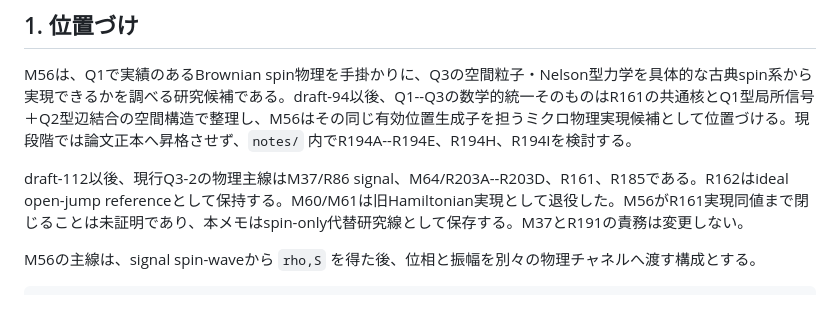
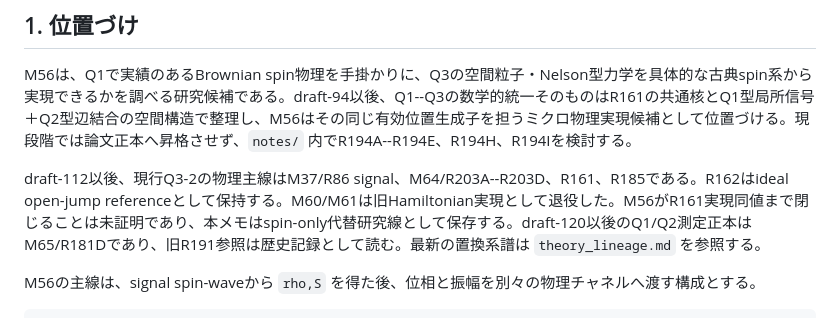
Before and after one commit to nimomono/quantum-wakaran-neko, a Markdown page: notes/brownian_spin_q1_q3_unification.md, the part around the change. Drawn GitHub-style.

Commit message:
draft-125: refresh Brownian-spin current-route note

```diff
--- a/notes/brownian_spin_q1_q3_unification.md
+++ b/notes/brownian_spin_q1_q3_unification.md
@@ -4,7 +4,7 @@
 
 M56は、Q1で実績のあるBrownian spin物理を手掛かりに、Q3の空間粒子・Nelson型力学を具体的な古典spin系から実現できるかを調べる研究候補である。draft-94以後、Q1--Q3の数学的統一そのものはR161の共通核とQ1型局所信号＋Q2型辺結合の空間構造で整理し、M56はその同じ有効位置生成子を担うミクロ物理実現候補として位置づける。現段階では論文正本へ昇格させず、`notes/` 内でR194A--R194E、R194H、R194Iを検討する。
 
-draft-112以後、現行Q3-2の物理主線はM37/R86 signal、M64/R203A--R203D、R161、R185である。R162はideal open-jump referenceとして保持する。M60/M61は旧Hamiltonian実現として退役した。M56がR161実現同値まで閉じることは未証明であり、本メモはspin-only代替研究線として保存する。M37とR191の責務は変更しない。
+draft-112以後、現行Q3-2の物理主線はM37/R86 signal、M64/R203A--R203D、R161、R185である。R162はideal open-jump referenceとして保持する。M60/M61は旧Hamiltonian実現として退役した。M56がR161実現同値まで閉じることは未証明であり、本メモはspin-only代替研究線として保存する。draft-120以後のQ1/Q2測定正本はM65/R181Dであり、旧R191参照は歴史記録として読む。最新の置換系譜は `theory_lineage.md` を参照する。
 
 M56の主線は、signal spin-waveから `rho,S` を得た後、位相と振幅を別々の物理チャネルへ渡す構成とする。
 
```
